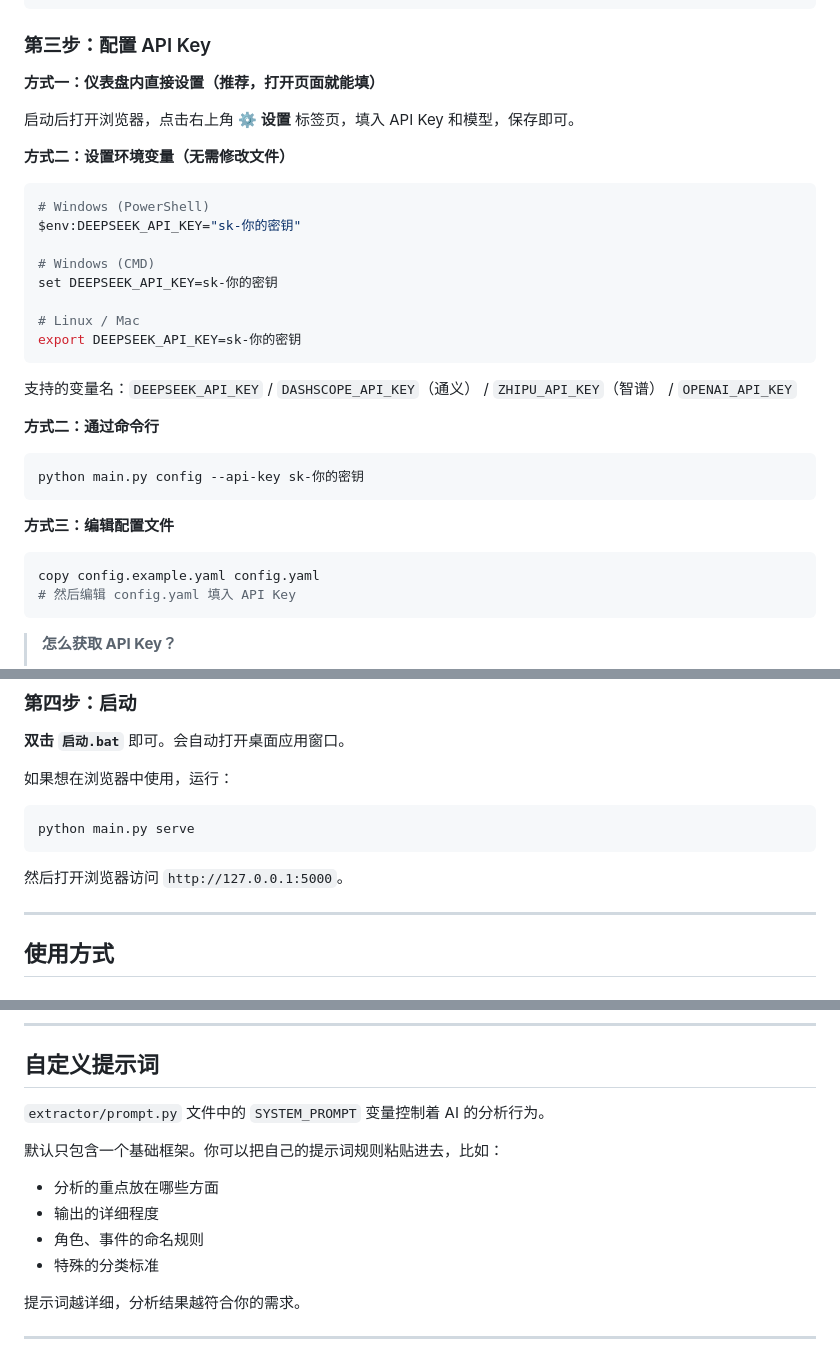
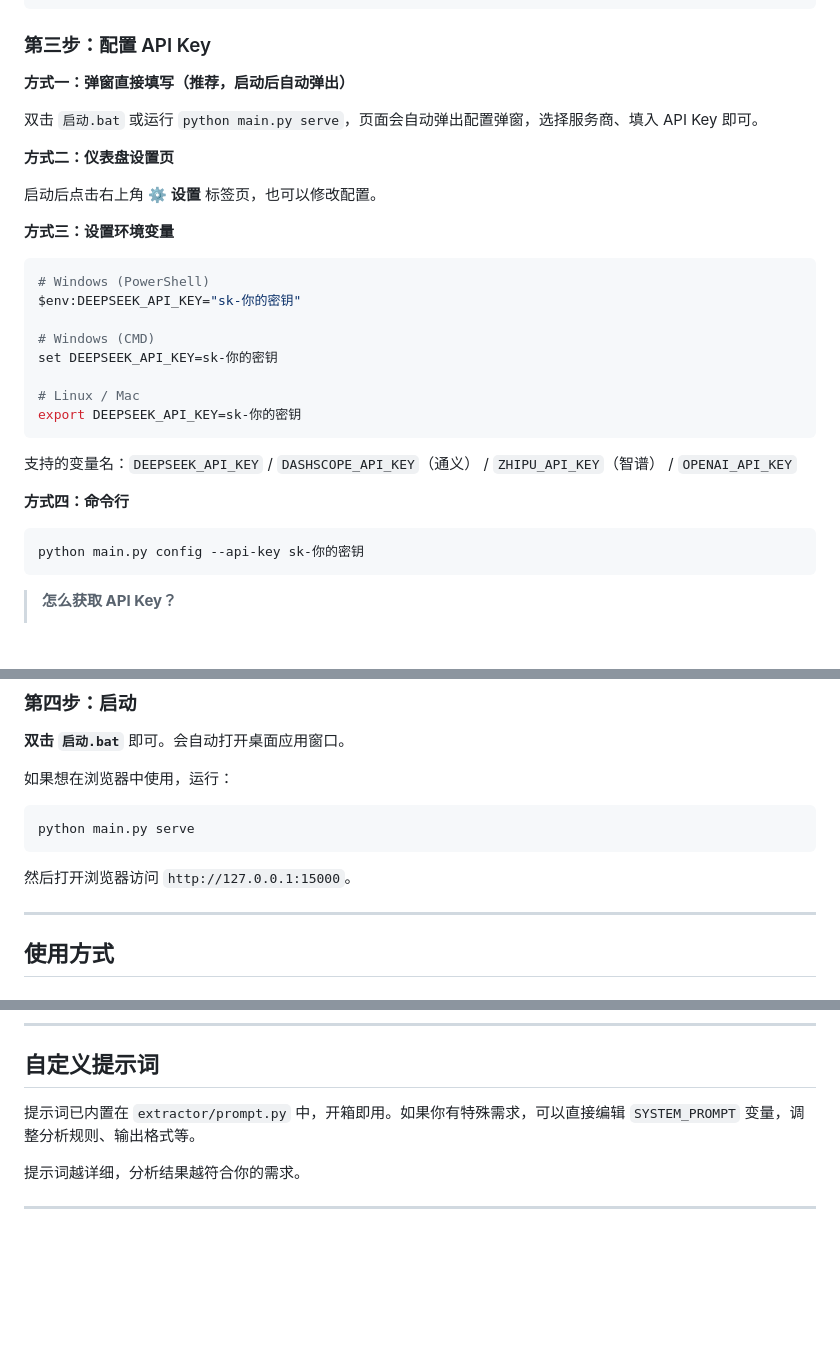
Before and after one commit to BingJYYY/novel-agent-BingJYYY, a Markdown page: README.md, 3 parts joined by grey strips. Drawn GitHub-style; blank space fills up the shorter version.

Commit message:
docs: 更新 README 以匹配当前版本 — 弹窗配置、端口修正、提示词说明

````diff
--- a/README.md
+++ b/README.md
@@ -84,11 +84,15 @@ pip install -r requirements.txt
 
 ### 第三步：配置 API Key
 
-**方式一：仪表盘内直接设置（推荐，打开页面就能填）**
+**方式一：弹窗直接填写（推荐，启动后自动弹出）**
 
-启动后打开浏览器，点击右上角 **⚙️ 设置** 标签页，填入 API Key 和模型，保存即可。
+双击 `启动.bat` 或运行 `python main.py serve`，页面会自动弹出配置弹窗，选择服务商、填入 API Key 即可。
 
-**方式二：设置环境变量（无需修改文件）**
+**方式二：仪表盘设置页**
+
+启动后点击右上角 **⚙️ 设置** 标签页，也可以修改配置。
+
+**方式三：设置环境变量**
 
 ```bash
 # Windows (PowerShell)
@@ -103,17 +107,10 @@ export DEEPSEEK_API_KEY=sk-你的密钥
 
 支持的变量名：`DEEPSEEK_API_KEY` / `DASHSCOPE_API_KEY`（通义） / `ZHIPU_API_KEY`（智谱） / `OPENAI_API_KEY`
 
-**方式二：通过命令行**
+**方式四：命令行**
 
 ```bash
 python main.py config --api-key sk-你的密钥
-```
-
-**方式三：编辑配置文件**
-
-```bash
-copy config.example.yaml config.yaml
-# 然后编辑 config.yaml 填入 API Key
 ```
 
 > **怎么获取 API Key？**
@@ -131,7 +128,7 @@ copy config.example.yaml config.yaml
 python main.py serve
 ```
 
-然后打开浏览器访问 `http://127.0.0.1:5000`。
+然后打开浏览器访问 `http://127.0.0.1:15000`。
 
 ---
 
@@ -203,13 +200,7 @@ python main.py query full
 
 ## 自定义提示词
 
-`extractor/prompt.py` 文件中的 `SYSTEM_PROMPT` 变量控制着 AI 的分析行为。
-
-默认只包含一个基础框架。你可以把自己的提示词规则粘贴进去，比如：
-- 分析的重点放在哪些方面
-- 输出的详细程度
-- 角色、事件的命名规则
-- 特殊的分类标准
+提示词已内置在 `extractor/prompt.py` 中，开箱即用。如果你有特殊需求，可以直接编辑 `SYSTEM_PROMPT` 变量，调整分析规则、输出格式等。
 
 提示词越详细，分析结果越符合你的需求。
 
````
Also changed, not shown: other parts of README.md (+1 -1 lines).
